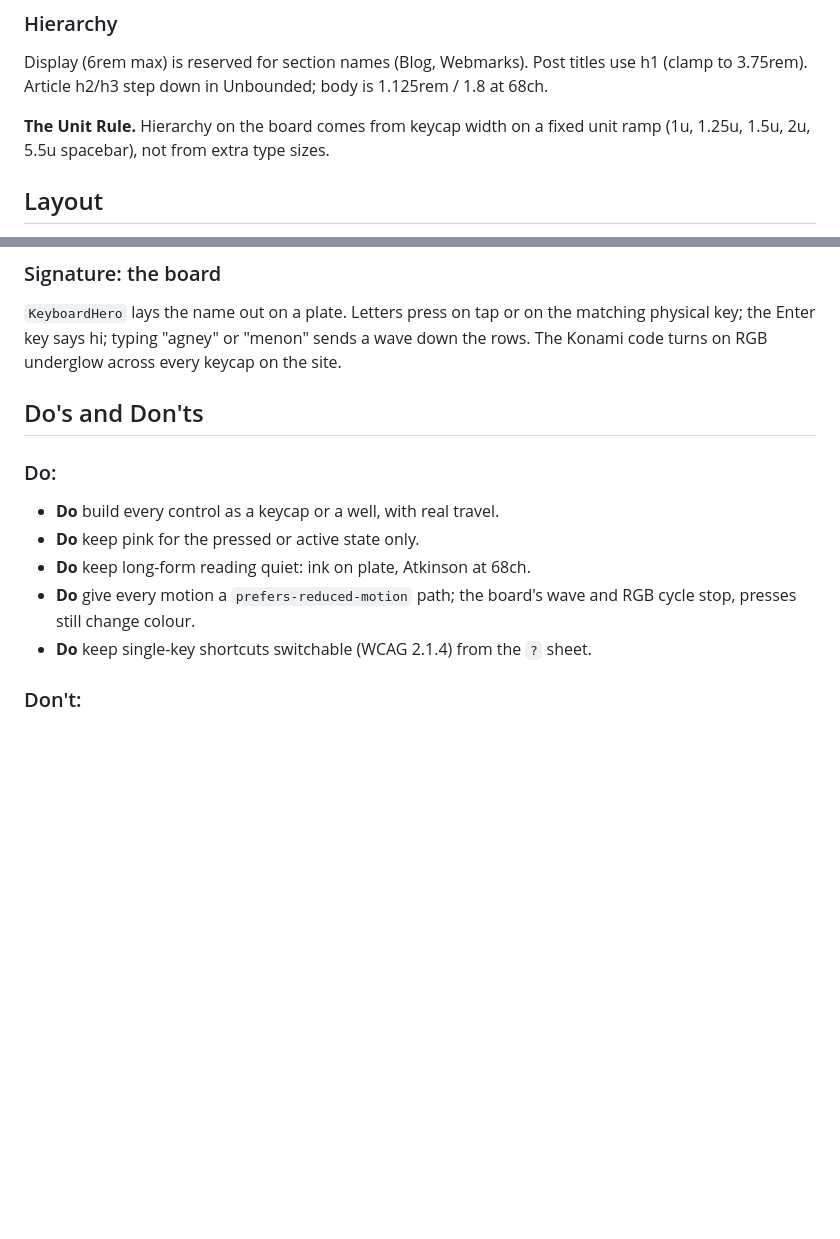
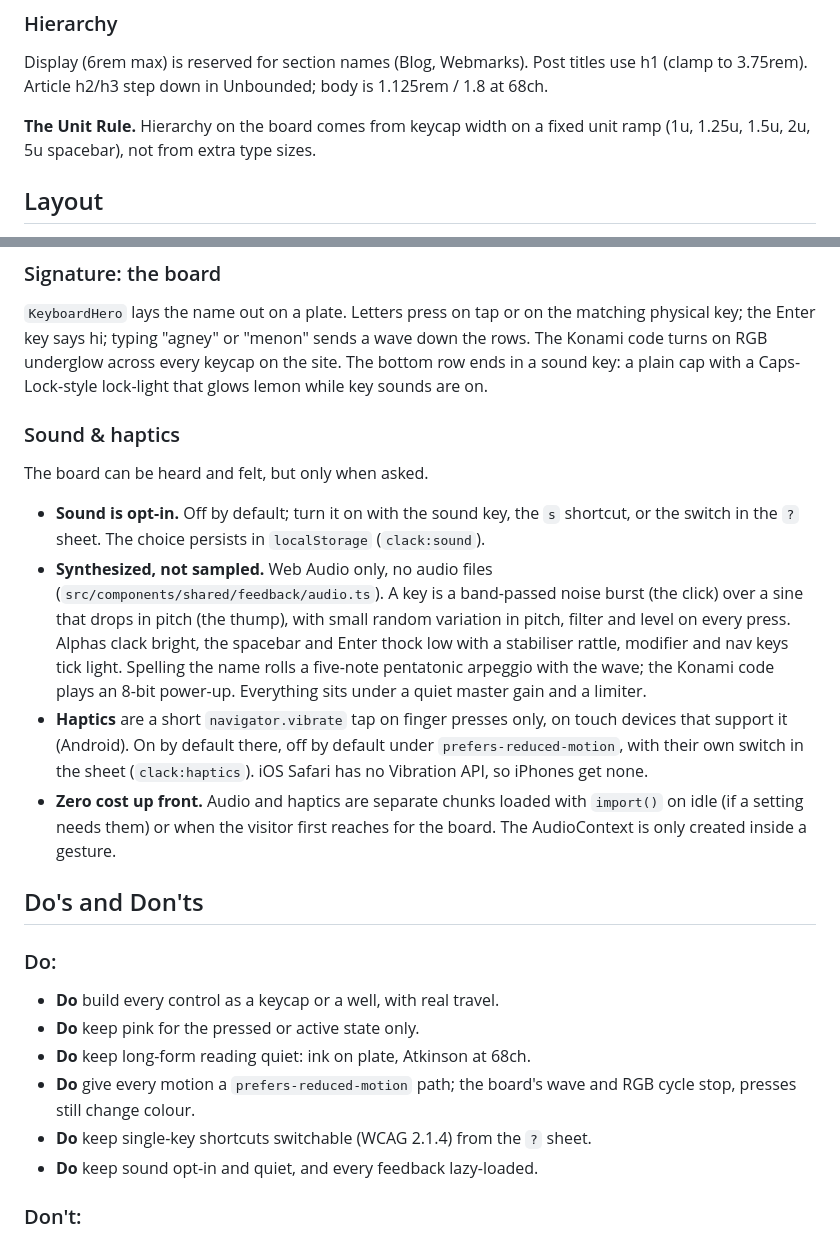
Before and after one commit to agneym/portfolio, a Markdown page: DESIGN.md, 2 parts joined by grey strips. Drawn GitHub-style; blank space fills up the shorter version.

Commit message:
docs(design): document sound and haptics

```diff
--- a/DESIGN.md
+++ b/DESIGN.md
@@ -216,7 +216,7 @@ titles use h1 (clamp to 3.75rem). Article h2/h3 step down in Unbounded;
 body is 1.125rem / 1.8 at 68ch.
 
 **The Unit Rule.** Hierarchy on the board comes from keycap width on a
-fixed unit ramp (1u, 1.25u, 1.5u, 2u, 5.5u spacebar), not from extra type
+fixed unit ramp (1u, 1.25u, 1.5u, 2u, 5u spacebar), not from extra type
 sizes.
 
 ## Layout
@@ -278,7 +278,32 @@ shadow, lift on hover, drop when the link is pressed.
 `KeyboardHero` lays the name out on a plate. Letters press on tap or on the
 matching physical key; the Enter key says hi; typing "agney" or "menon"
 sends a wave down the rows. The Konami code turns on RGB underglow across
-every keycap on the site.
+every keycap on the site. The bottom row ends in a sound key: a plain cap
+with a Caps-Lock-style lock-light that glows lemon while key sounds are on.
+
+### Sound & haptics
+
+The board can be heard and felt, but only when asked.
+
+- **Sound is opt-in.** Off by default; turn it on with the sound key, the
+  `s` shortcut, or the switch in the `?` sheet. The choice persists in
+  `localStorage` (`clack:sound`).
+- **Synthesized, not sampled.** Web Audio only, no audio files
+  (`src/components/shared/feedback/audio.ts`). A key is a band-passed
+  noise burst (the click) over a sine that drops in pitch (the thump), with
+  small random variation in pitch, filter and level on every press. Alphas
+  clack bright, the spacebar and Enter thock low with a stabiliser rattle,
+  modifier and nav keys tick light. Spelling the name rolls a five-note
+  pentatonic arpeggio with the wave; the Konami code plays an 8-bit
+  power-up. Everything sits under a quiet master gain and a limiter.
+- **Haptics** are a short `navigator.vibrate` tap on finger presses only,
+  on touch devices that support it (Android). On by default there, off by
+  default under `prefers-reduced-motion`, with their own switch in the
+  sheet (`clack:haptics`). iOS Safari has no Vibration API, so iPhones get
+  none.
+- **Zero cost up front.** Audio and haptics are separate chunks loaded with
+  `import()` on idle (if a setting needs them) or when the visitor first
+  reaches for the board. The AudioContext is only created inside a gesture.
 
 ## Do's and Don'ts
 
@@ -291,6 +316,7 @@ every keycap on the site.
   wave and RGB cycle stop, presses still change colour.
 - **Do** keep single-key shortcuts switchable (WCAG 2.1.4) from the `?`
   sheet.
+- **Do** keep sound opt-in and quiet, and every feedback lazy-loaded.
 
 ### Don't:
 
```
